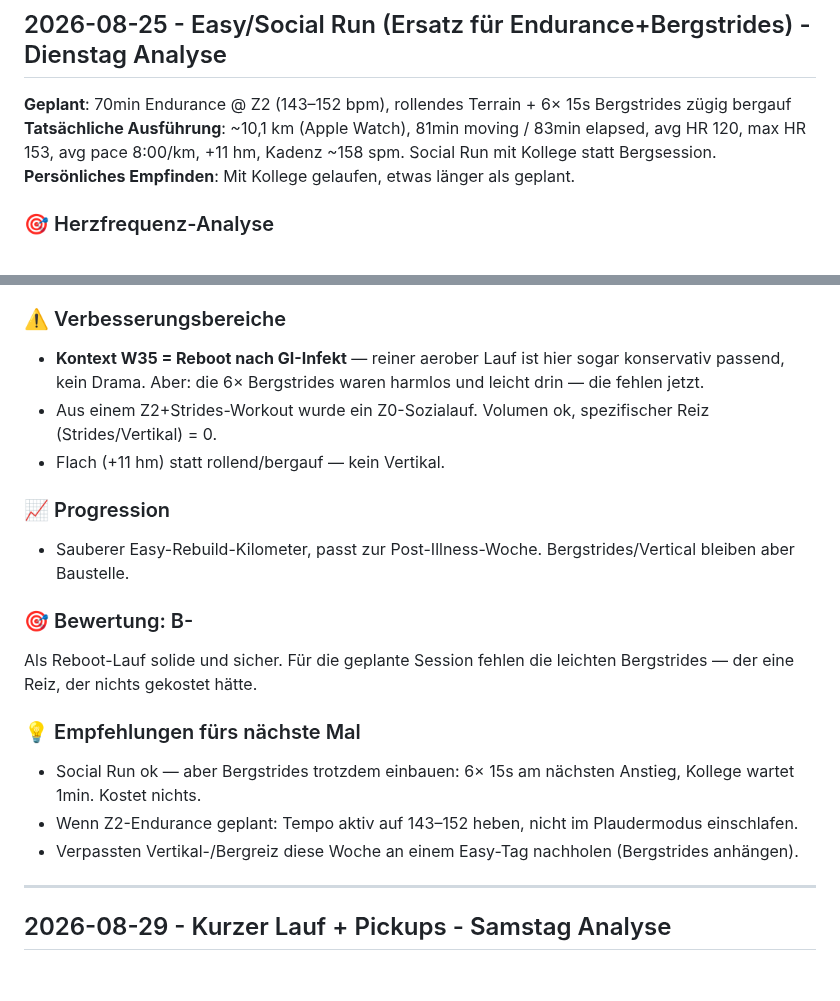
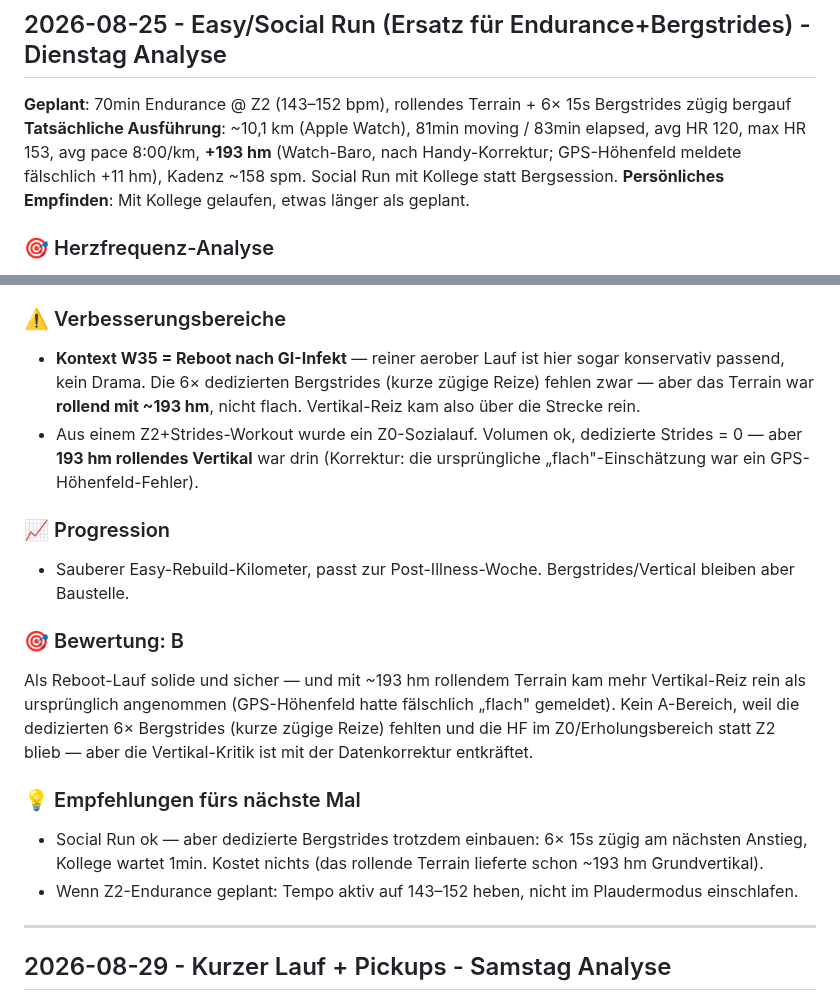
Before and after one commit to floriankimmel/training, a Markdown page: feedback/feedback-35-2026.md, 2 parts joined by grey strips. GitHub-like rendering; blank space fills up the shorter version.

Commit message:
docs: korrigiere Di-Höhenmeter W35 auf ~193 hm (GPS-Feld-Fehler), Bewertung B

```diff
--- a/feedback/feedback-35-2026.md
+++ b/feedback/feedback-35-2026.md
@@ -95,7 +95,7 @@ Key-Session der Woche voll getroffen: Zone, Vert, Fueling, Gefühl — alles pas
 ## 2026-08-25 - Easy/Social Run (Ersatz für Endurance+Bergstrides) - Dienstag Analyse
 
 **Geplant**: 70min Endurance @ Z2 (143–152 bpm), rollendes Terrain + 6× 15s Bergstrides zügig bergauf
-**Tatsächliche Ausführung**: ~10,1 km (Apple Watch), 81min moving / 83min elapsed, avg HR 120, max HR 153, avg pace 8:00/km, +11 hm, Kadenz ~158 spm. Social Run mit Kollege statt Bergsession.
+**Tatsächliche Ausführung**: ~10,1 km (Apple Watch), 81min moving / 83min elapsed, avg HR 120, max HR 153, avg pace 8:00/km, **+193 hm** (Watch-Baro, nach Handy-Korrektur; GPS-Höhenfeld meldete fälschlich +11 hm), Kadenz ~158 spm. Social Run mit Kollege statt Bergsession.
 **Persönliches Empfinden**: Mit Kollege gelaufen, etwas länger als geplant.
 
 ### 🎯 Herzfrequenz-Analyse
@@ -117,23 +117,21 @@ Key-Session der Woche voll getroffen: Zone, Vert, Fueling, Gefühl — alles pas
 
 ### ⚠️ Verbesserungsbereiche
 
-- **Kontext W35 = Reboot nach GI-Infekt** — reiner aerober Lauf ist hier sogar konservativ passend, kein Drama. Aber: die 6× Bergstrides waren harmlos und leicht drin — die fehlen jetzt.
-- Aus einem Z2+Strides-Workout wurde ein Z0-Sozialauf. Volumen ok, spezifischer Reiz (Strides/Vertikal) = 0.
-- Flach (+11 hm) statt rollend/bergauf — kein Vertikal.
+- **Kontext W35 = Reboot nach GI-Infekt** — reiner aerober Lauf ist hier sogar konservativ passend, kein Drama. Die 6× dedizierten Bergstrides (kurze zügige Reize) fehlen zwar — aber das Terrain war **rollend mit ~193 hm**, nicht flach. Vertikal-Reiz kam also über die Strecke rein.
+- Aus einem Z2+Strides-Workout wurde ein Z0-Sozialauf. Volumen ok, dedizierte Strides = 0 — aber **193 hm rollendes Vertikal** war drin (Korrektur: die ursprüngliche „flach"-Einschätzung war ein GPS-Höhenfeld-Fehler).
 
 ### 📈 Progression
 
 - Sauberer Easy-Rebuild-Kilometer, passt zur Post-Illness-Woche. Bergstrides/Vertical bleiben aber Baustelle.
 
-### 🎯 Bewertung: B-
+### 🎯 Bewertung: B
 
-Als Reboot-Lauf solide und sicher. Für die geplante Session fehlen die leichten Bergstrides — der eine Reiz, der nichts gekostet hätte.
+Als Reboot-Lauf solide und sicher — und mit ~193 hm rollendem Terrain kam mehr Vertikal-Reiz rein als ursprünglich angenommen (GPS-Höhenfeld hatte fälschlich „flach" gemeldet). Kein A-Bereich, weil die dedizierten 6× Bergstrides (kurze zügige Reize) fehlten und die HF im Z0/Erholungsbereich statt Z2 blieb — aber die Vertikal-Kritik ist mit der Datenkorrektur entkräftet.
 
 ### 💡 Empfehlungen fürs nächste Mal
 
-- Social Run ok — aber Bergstrides trotzdem einbauen: 6× 15s am nächsten Anstieg, Kollege wartet 1min. Kostet nichts.
+- Social Run ok — aber dedizierte Bergstrides trotzdem einbauen: 6× 15s zügig am nächsten Anstieg, Kollege wartet 1min. Kostet nichts (das rollende Terrain lieferte schon ~193 hm Grundvertikal).
 - Wenn Z2-Endurance geplant: Tempo aktiv auf 143–152 heben, nicht im Plaudermodus einschlafen.
-- Verpassten Vertikal-/Bergreiz diese Woche an einem Easy-Tag nachholen (Bergstrides anhängen).
 
 ---
 
```
Also changed, not shown: STATUS.md (+1 -1 lines).
